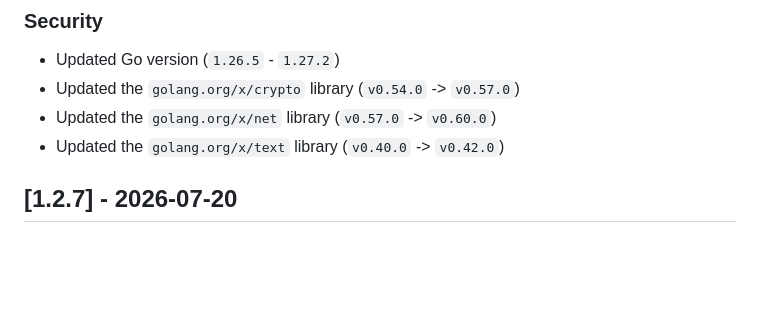
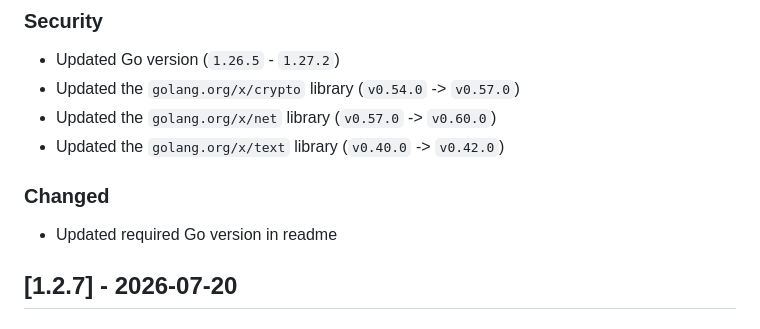
Before and after one commit to SavaLione/go-mirror-zig, a Markdown page: CHANGELOG.md, the part around the change. Rendered like a GitHub page; blank space fills up the shorter version.

```diff
--- a/CHANGELOG.md
+++ b/CHANGELOG.md
@@ -10,6 +10,9 @@ This project adheres to [Semantic Versioning](https://semver.org/spec/v2.0.0.htm
 - Updated the `golang.org/x/crypto` library (`v0.54.0` -> `v0.57.0`)
 - Updated the `golang.org/x/net` library (`v0.57.0` -> `v0.60.0`)
 - Updated the `golang.org/x/text` library (`v0.40.0` -> `v0.42.0`)
+
+### Changed
+- Updated required Go version in readme
 
 ## [1.2.7] - 2026-07-20
 ### Security
```
Also changed, not shown: README.md (+3 -3 lines).
